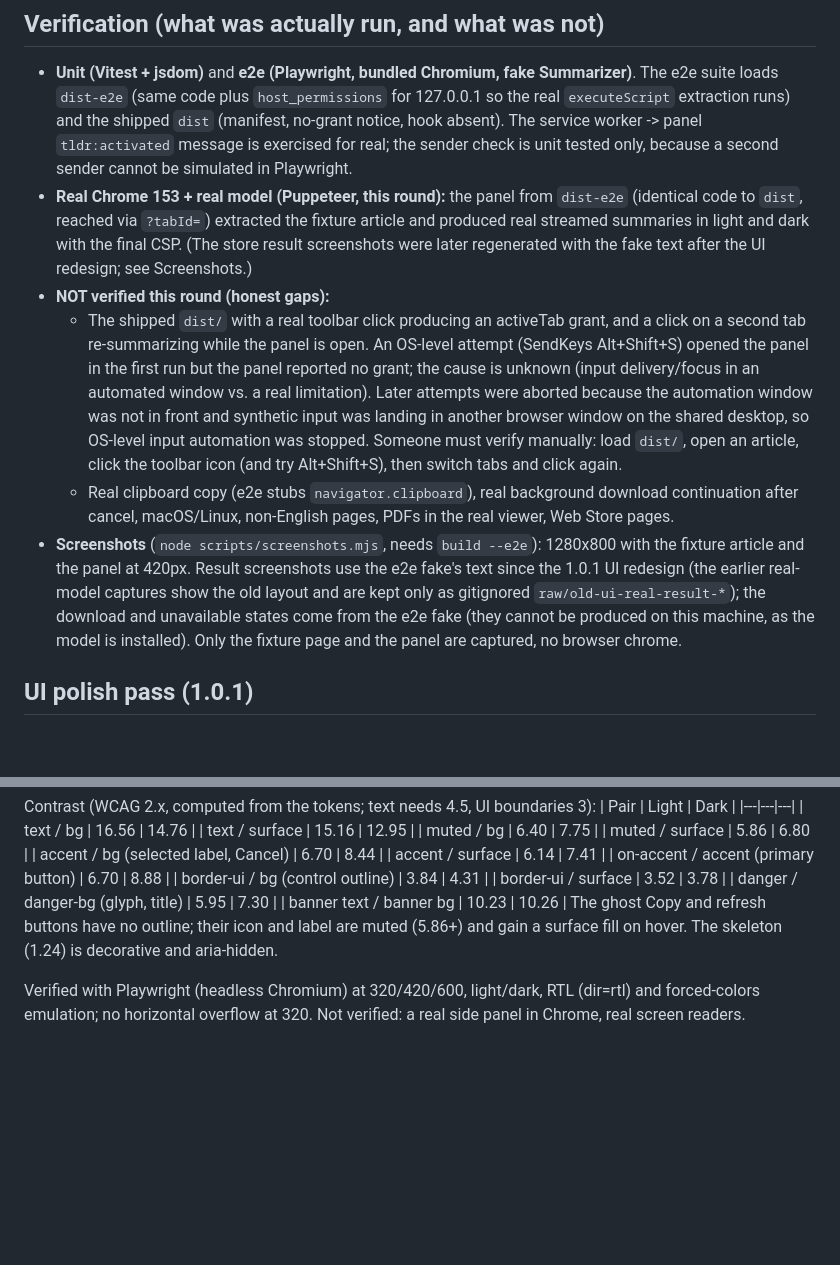
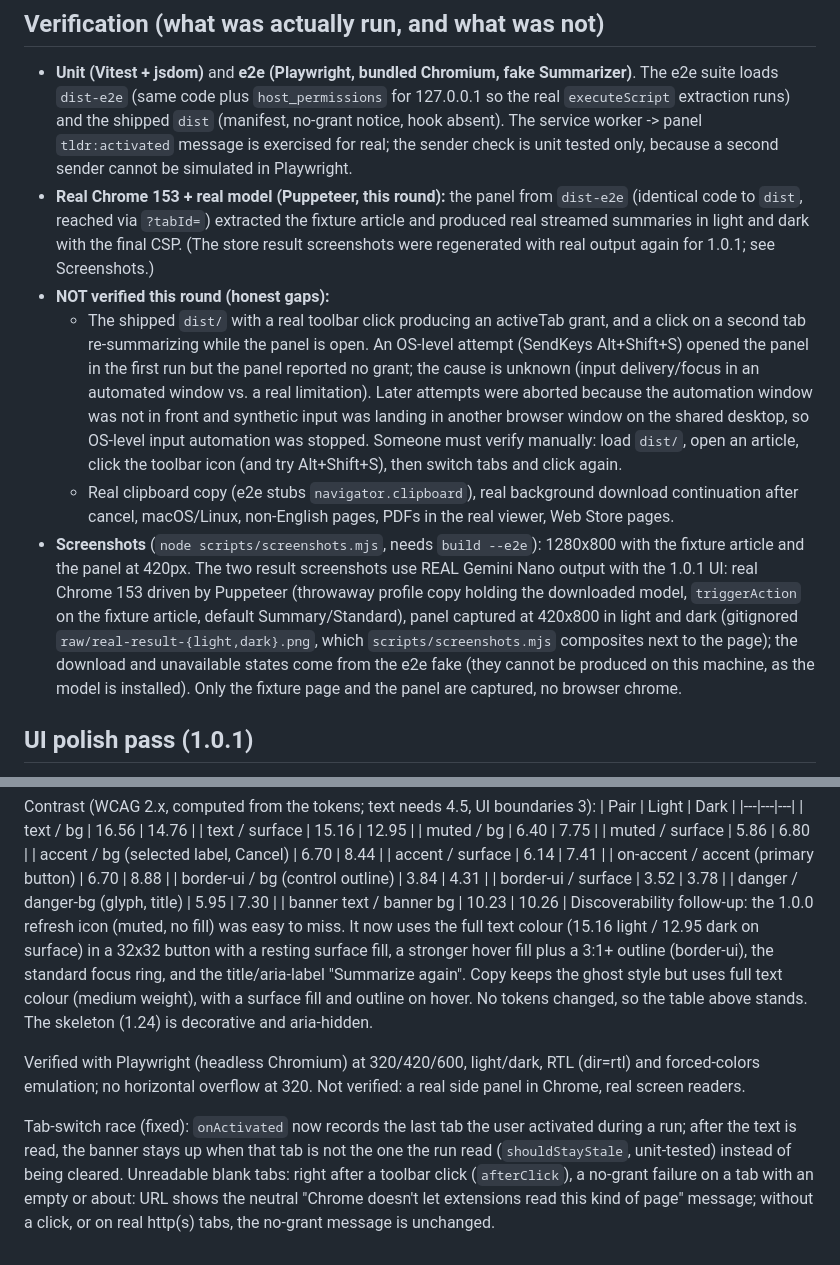
Before and after one commit to vincentwesley/tldr-panel, a Markdown page: DECISIONS.md, 2 parts joined by grey strips. Rendered like a GitHub page; blank space fills up the shorter version.

```diff
--- a/DECISIONS.md
+++ b/DECISIONS.md
@@ -123,7 +123,7 @@ Each decision, its rationale, and what could not be verified.
   second sender cannot be simulated in Playwright.
 - **Real Chrome 153 + real model (Puppeteer, this round):** the panel from `dist-e2e` (identical code to
   `dist`, reached via `?tabId=`) extracted the fixture article and produced real streamed summaries in
-  light and dark with the final CSP. (The store result screenshots were later regenerated with the fake text after the UI redesign; see Screenshots.)
+  light and dark with the final CSP. (The store result screenshots were regenerated with real output again for 1.0.1; see Screenshots.)
 - **NOT verified this round (honest gaps):**
   - The shipped `dist/` with a real toolbar click producing an activeTab grant, and a click on a second
     tab re-summarizing while the panel is open. An OS-level attempt (SendKeys Alt+Shift+S) opened the
@@ -135,7 +135,7 @@ Each decision, its rationale, and what could not be verified.
   - Real clipboard copy (e2e stubs `navigator.clipboard`), real background download continuation after
     cancel, macOS/Linux, non-English pages, PDFs in the real viewer, Web Store pages.
 - **Screenshots** (`node scripts/screenshots.mjs`, needs `build --e2e`): 1280x800 with the fixture article
-  and the panel at 420px. Result screenshots use the e2e fake's text since the 1.0.1 UI redesign (the earlier real-model captures show the old layout and are kept only as gitignored `raw/old-ui-real-result-*`); the download and unavailable states come from the e2e fake (they cannot be produced on this machine, as
+  and the panel at 420px. The two result screenshots use REAL Gemini Nano output with the 1.0.1 UI: real Chrome 153 driven by Puppeteer (throwaway profile copy holding the downloaded model, `triggerAction` on the fixture article, default Summary/Standard), panel captured at 420x800 in light and dark (gitignored `raw/real-result-{light,dark}.png`, which `scripts/screenshots.mjs` composites next to the page); the download and unavailable states come from the e2e fake (they cannot be produced on this machine, as
   the model is installed). Only the fixture page and the panel are captured, no browser chrome.
 
 ## UI polish pass (1.0.1)
@@ -179,8 +179,17 @@ Contrast (WCAG 2.x, computed from the tokens; text needs 4.5, UI boundaries 3):
 | border-ui / surface | 3.52 | 3.78 |
 | danger / danger-bg (glyph, title) | 5.95 | 7.30 |
 | banner text / banner bg | 10.23 | 10.26 |
-The ghost Copy and refresh buttons have no outline; their icon and label are muted (5.86+) and gain a surface
-fill on hover. The skeleton (1.24) is decorative and aria-hidden.
+Discoverability follow-up: the 1.0.0 refresh icon (muted, no fill) was easy to miss. It now uses the full text
+colour (15.16 light / 12.95 dark on surface) in a 32x32 button with a resting surface fill, a stronger hover fill
+plus a 3:1+ outline (border-ui), the standard focus ring, and the title/aria-label "Summarize again". Copy keeps
+the ghost style but uses full text colour (medium weight), with a surface fill and outline on hover. No tokens
+changed, so the table above stands. The skeleton (1.24) is decorative and aria-hidden.
 
 Verified with Playwright (headless Chromium) at 320/420/600, light/dark, RTL (dir=rtl) and forced-colors
 emulation; no horizontal overflow at 320. Not verified: a real side panel in Chrome, real screen readers.
+
+Tab-switch race (fixed): `onActivated` now records the last tab the user activated during a run; after the text is
+read, the banner stays up when that tab is not the one the run read (`shouldStayStale`, unit-tested) instead of
+being cleared. Unreadable blank tabs: right after a toolbar click (`afterClick`), a no-grant failure on a tab with
+an empty or about: URL shows the neutral "Chrome doesn't let extensions read this kind of page" message; without a
+click, or on real http(s) tabs, the no-grant message is unchanged.
```
Also changed, not shown: CHANGELOG.md (+6 -2 lines), README.md (+0 -1 lines), docs/screenshots/result-dark.png, docs/screenshots/result-light.png, 7 other files.
